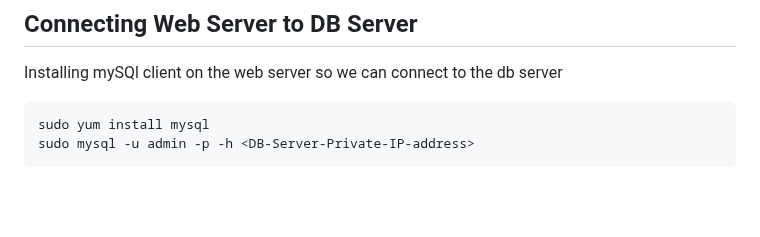
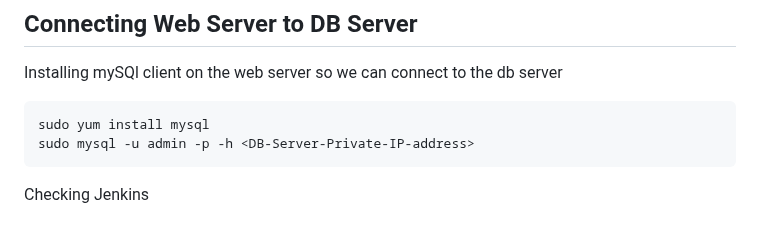
Before and after one commit to lucm9/Website_Solution_With_Wordpress, a Markdown page: README.md, the part around the change. Drawn GitHub-style; blank space fills up the shorter version.

Commit message:
Jenkins_test

````diff
--- a/README.md
+++ b/README.md
@@ -172,3 +172,4 @@ Installing mySQl client on the web server so we can connect to the db server
 sudo yum install mysql
 sudo mysql -u admin -p -h <DB-Server-Private-IP-address>
 ```
+Checking Jenkins
````
